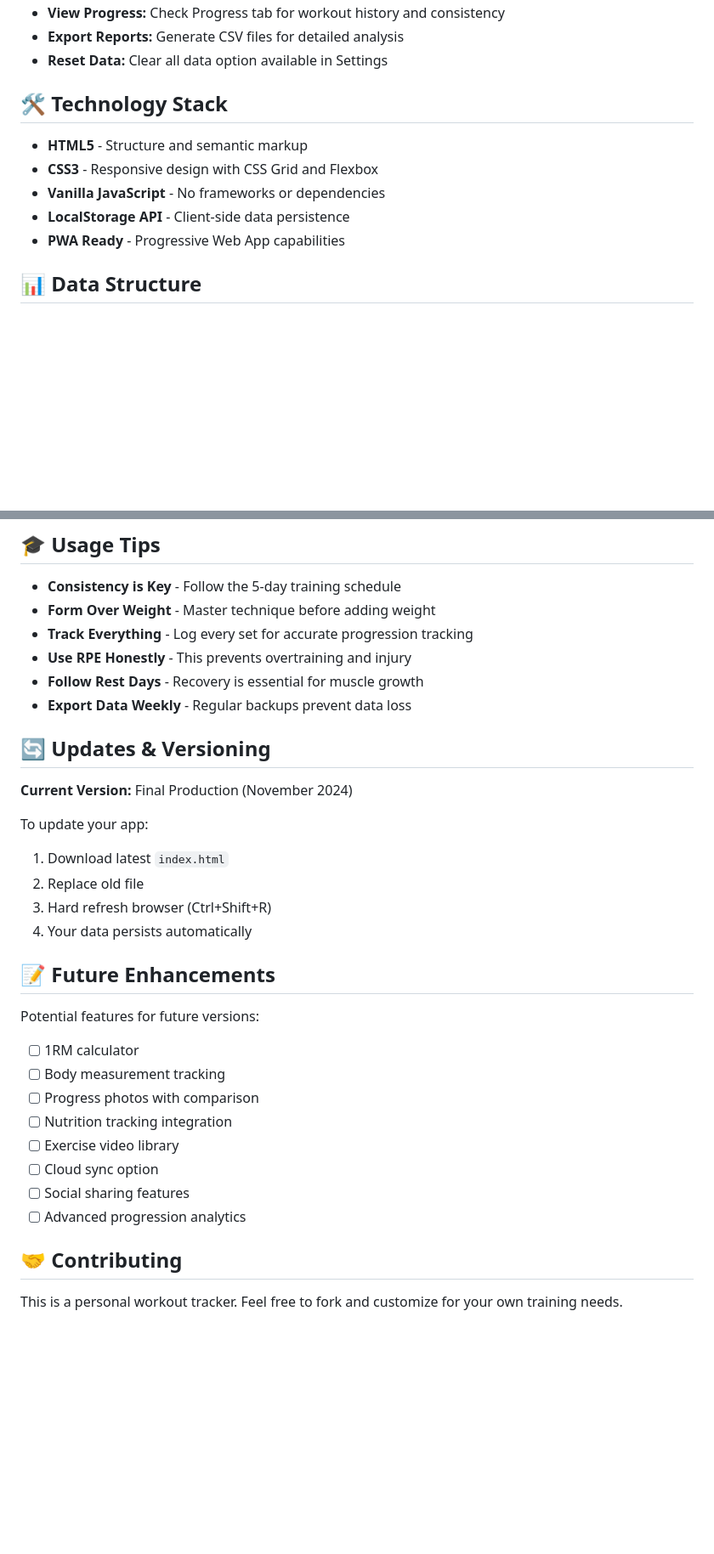
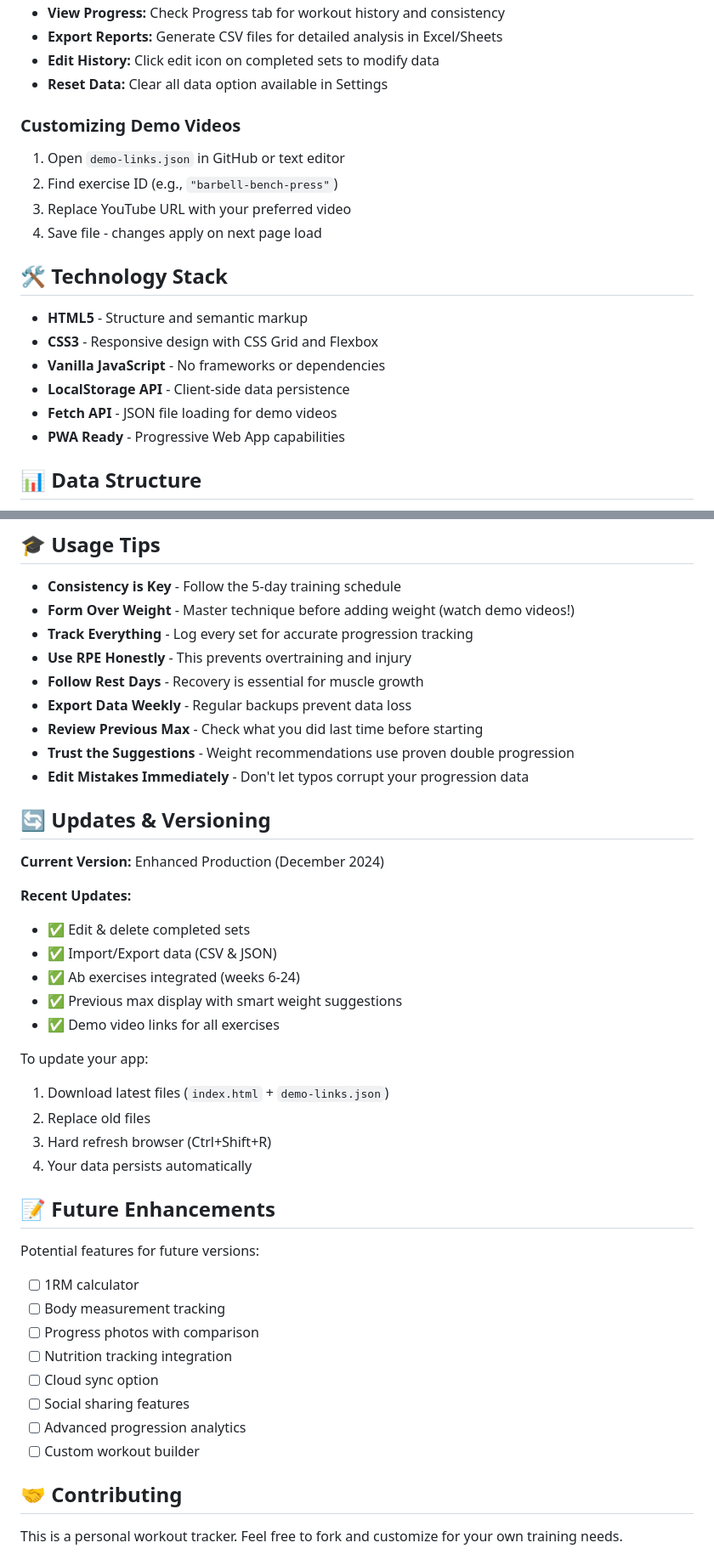
Before and after one commit to LukeTLukose/workout-tracker, a Markdown page: README.md, 2 parts joined by grey strips. Shown at 85% size. Rendered like a GitHub page; blank space fills up the shorter version.

```diff
--- a/README.md
+++ b/README.md
@@ -87,6 +113,13 @@ Rate of Perceived Exertion (6-10 scale) helps manage training intensity and prev
 - **View Progress:** Check Progress tab for workout history and consistency
-- **Export Reports:** Generate CSV files for detailed analysis
+- **Export Reports:** Generate CSV files for detailed analysis in Excel/Sheets
+- **Edit History:** Click edit icon on completed sets to modify data
 - **Reset Data:** Clear all data option available in Settings
+
+### Customizing Demo Videos
+1. Open `demo-links.json` in GitHub or text editor
+2. Find exercise ID (e.g., `"barbell-bench-press"`)
+3. Replace YouTube URL with your preferred video
+4. Save file - changes apply on next page load
 
 ## 🛠️ Technology Stack
 
@@ -94,6 +127,7 @@ Rate of Perceived Exertion (6-10 scale) helps manage training intensity and prev
 - **CSS3** - Responsive design with CSS Grid and Flexbox
 - **Vanilla JavaScript** - No frameworks or dependencies
 - **LocalStorage API** - Client-side data persistence
+- **Fetch API** - JSON file loading for demo videos
 - **PWA Ready** - Progressive Web App capabilities
 
 ## 📊 Data Structure
@@ -137,19 +186,29 @@ All workout data is stored locally in browser localStorage:
 ## 🎓 Usage Tips
 
 - **Consistency is Key** - Follow the 5-day training schedule
-- **Form Over Weight** - Master technique before adding weight
+- **Form Over Weight** - Master technique before adding weight (watch demo videos!)
 - **Track Everything** - Log every set for accurate progression tracking
 - **Use RPE Honestly** - This prevents overtraining and injury
 - **Follow Rest Days** - Recovery is essential for muscle growth
 - **Export Data Weekly** - Regular backups prevent data loss
+- **Review Previous Max** - Check what you did last time before starting
+- **Trust the Suggestions** - Weight recommendations use proven double progression
+- **Edit Mistakes Immediately** - Don't let typos corrupt your progression data
 
 ## 🔄 Updates & Versioning
 
-**Current Version:** Final Production (November 2024)
+**Current Version:** Enhanced Production (December 2024)
+
+**Recent Updates:**
+- ✅ Edit & delete completed sets
+- ✅ Import/Export data (CSV & JSON)
+- ✅ Ab exercises integrated (weeks 6-24)
+- ✅ Previous max display with smart weight suggestions
+- ✅ Demo video links for all exercises
 
 To update your app:
-1. Download latest `index.html`
-2. Replace old file
+1. Download latest files (`index.html` + `demo-links.json`)
+2. Replace old files
 3. Hard refresh browser (Ctrl+Shift+R)
 4. Your data persists automatically
 
@@ -160,10 +219,10 @@ Potential features for future versions:
 - [ ] Body measurement tracking
 - [ ] Progress photos with comparison
 - [ ] Nutrition tracking integration
-- [ ] Exercise video library
 - [ ] Cloud sync option
 - [ ] Social sharing features
 - [ ] Advanced progression analytics
+- [ ] Custom workout builder
 
 ## 🤝 Contributing
 
```
Also changed, not shown: other parts of README.md (+64 -22 lines).
